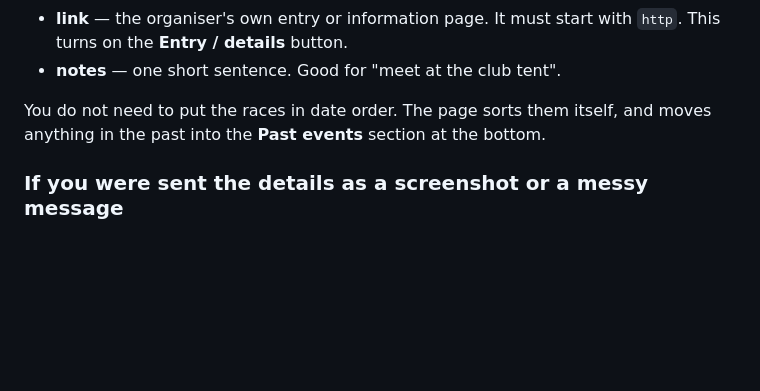
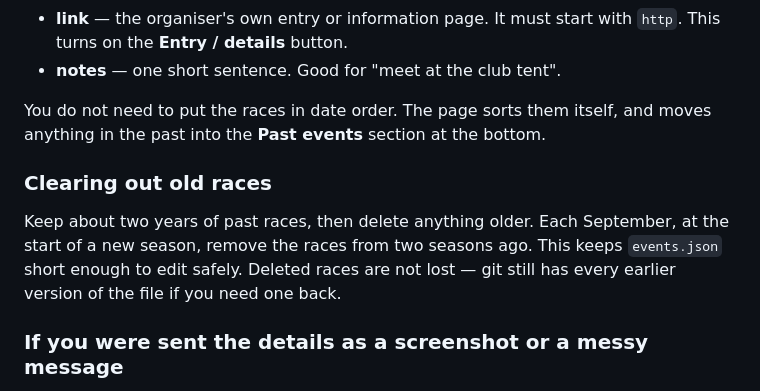
Before and after one commit to mikerossiter/otley-ac-events, a Markdown page: README.md, the part around the change. Rendered like a GitHub page; blank space fills up the shorter version.

Commit message:
Limit past events to two years

```diff
--- a/README.md
+++ b/README.md
@@ -107,6 +107,13 @@ What each line does:
 You do not need to put the races in date order. The page sorts them itself, and
 moves anything in the past into the **Past events** section at the bottom.
 
+### Clearing out old races
+
+Keep about two years of past races, then delete anything older. Each
+September, at the start of a new season, remove the races from two seasons ago.
+This keeps `events.json` short enough to edit safely. Deleted races are not
+lost — git still has every earlier version of the file if you need one back.
+
 ### If you were sent the details as a screenshot or a messy message
 
 Type the bits you can read into the block above and leave out the rest. A race
```
